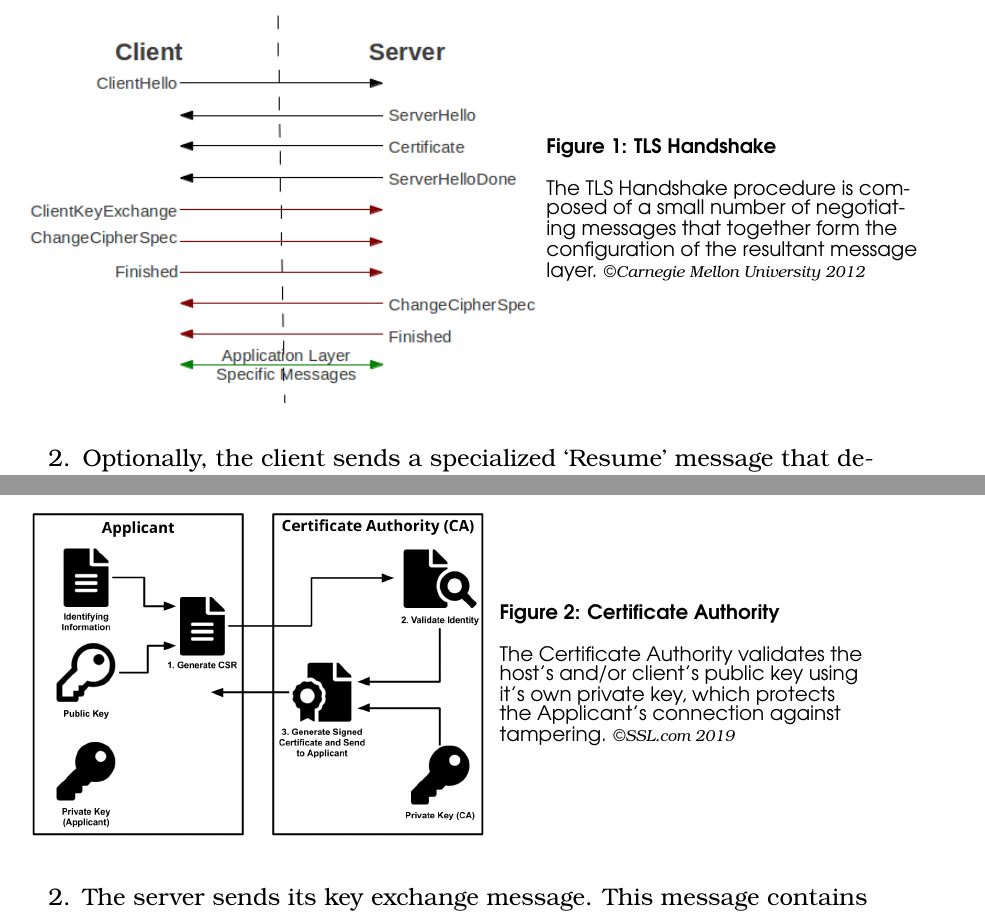
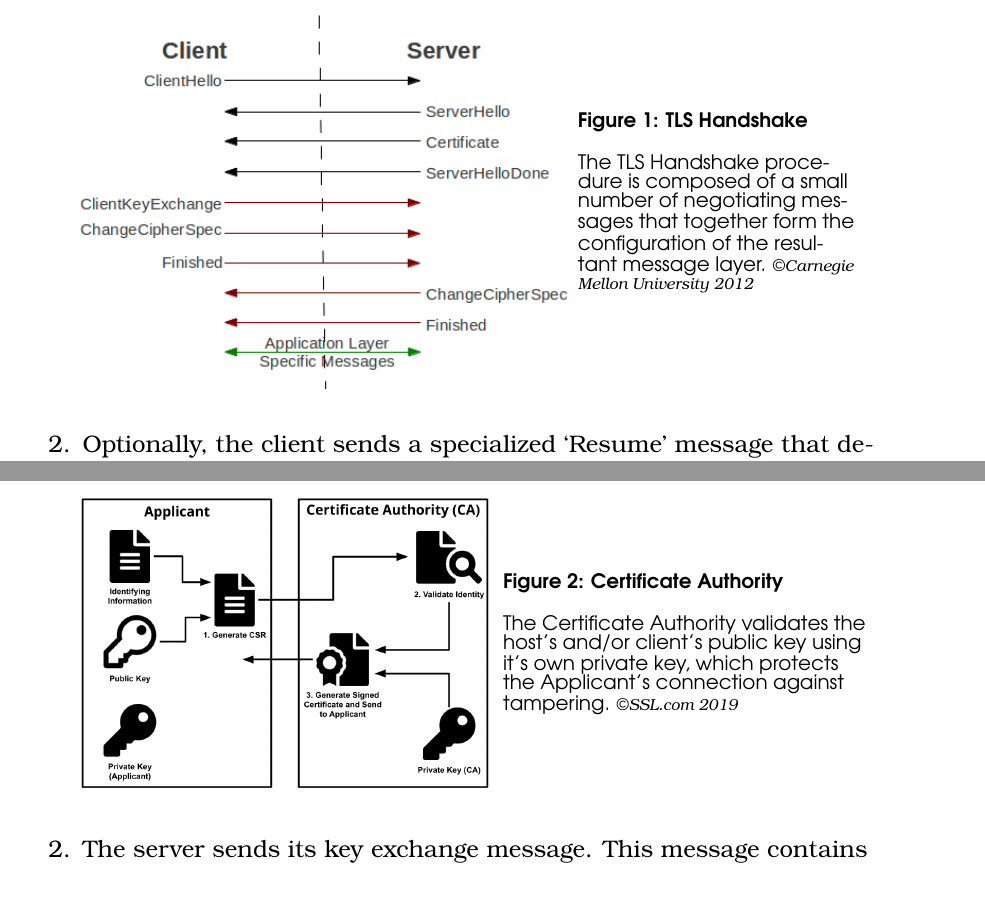
Before and after one commit to Masterchef365/process_description, a LaTeX document (main.tex): two parts of pages 5 and 6 of 8, joined at a grey line, cut so that both start at the same text. Compiled offline with pdfLaTeX.

Commit message:
Fix figure margins

```diff
--- a/main.tex
+++ b/main.tex
@@ -104,10 +104,11 @@ First, a protocol version, cipher suite, and compression method is established.
 The client presents an array of protocol versions and ciphers it is willing to use, and the server selects one in response. Optionally, the pair may resume a prior session instead.
 
 \begin{figure}[ht]
-    \begin{minipage}[c]{0.55\textwidth}
+    \hspace{0.75cm}
+    \begin{minipage}[c]{0.53\textwidth}
         \includegraphics[width=\textwidth]{tls_protocol.png}
     \end{minipage}
-    \begin{minipage}[c]{0.4\textwidth}
+    \begin{minipage}[c]{0.3\textwidth}
         \caption{TLS Handshake}%
         \label{Handshake}%
         \sffamily\footnotesize The TLS Handshake procedure is composed of a small number of negotiating messages that together form the configuration of the resultant message layer.
@@ -125,7 +126,8 @@ The client presents an array of protocol versions and ciphers it is willing to u
 The server sends its certificate and key, and the client (having verified said certificate) sends its own key and optionally its certificate if requested.
 
 \begin{figure}[ht]
-    \begin{minipage}[c]{0.5\textwidth}
+    \hspace{0.75cm}
+    \begin{minipage}[c]{0.45\textwidth}
         \includegraphics[width=\textwidth]{ca_diagram.png}
     \end{minipage}
     \begin{minipage}[c]{0.4\textwidth}
```
